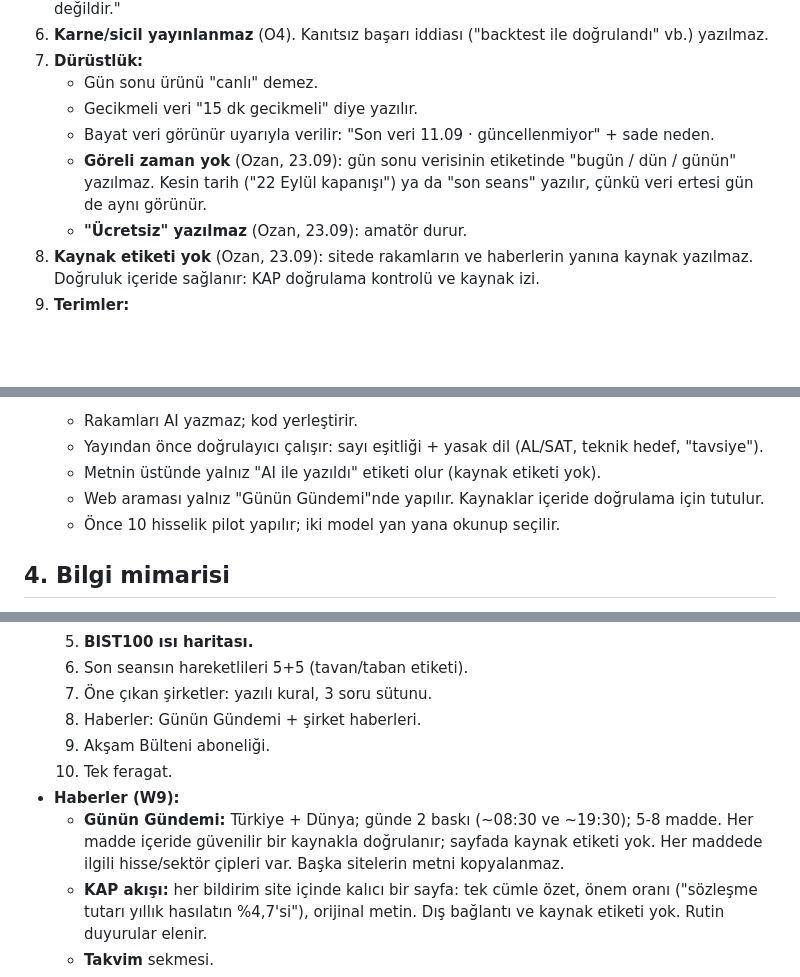
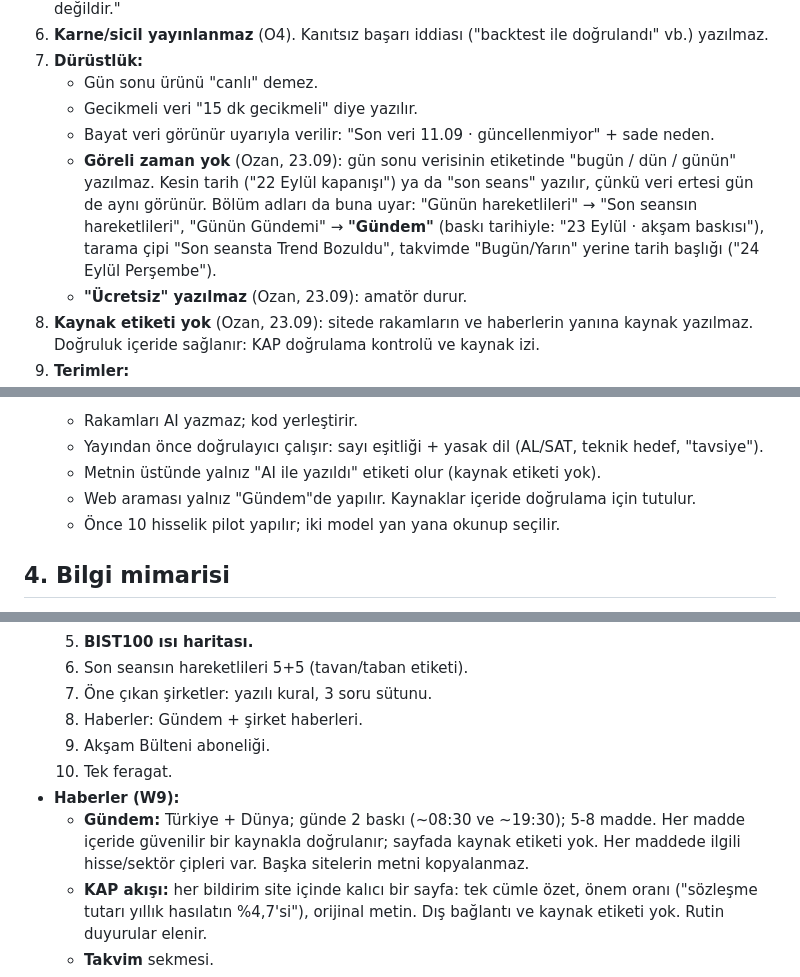
Before and after one commit to ozanturk19/bist30, a Markdown page: docs/URUN-VE-TASARIM.md, 3 parts joined by grey strips. Drawn GitHub-style; blank space fills up the shorter version.

Commit message:
docs: kanon — 'Gundem' adi (Gunun Gundemi yerine), goreli zaman bolum adlarina da uygulanir
Co-Authored-By: Claude Opus 5.5 <noreply@anthropic.com>

```diff
--- a/docs/URUN-VE-TASARIM.md
+++ b/docs/URUN-VE-TASARIM.md
@@ -28,7 +28,7 @@
    - Gün sonu ürünü "canlı" demez.
    - Gecikmeli veri "15 dk gecikmeli" diye yazılır.
    - Bayat veri görünür uyarıyla verilir: "Son veri 11.09 · güncellenmiyor" + sade neden.
-   - **Göreli zaman yok** (Ozan, 23.09): gün sonu verisinin etiketinde "bugün / dün / günün" yazılmaz. Kesin tarih ("22 Eylül kapanışı") ya da "son seans" yazılır, çünkü veri ertesi gün de aynı görünür.
+   - **Göreli zaman yok** (Ozan, 23.09): gün sonu verisinin etiketinde "bugün / dün / günün" yazılmaz. Kesin tarih ("22 Eylül kapanışı") ya da "son seans" yazılır, çünkü veri ertesi gün de aynı görünür. Bölüm adları da buna uyar: "Günün hareketlileri" → "Son seansın hareketlileri", "Günün Gündemi" → **"Gündem"** (baskı tarihiyle: "23 Eylül · akşam baskısı"), tarama çipi "Son seansta Trend Bozuldu", takvimde "Bugün/Yarın" yerine tarih başlığı ("24 Eylül Perşembe").
    - **"Ücretsiz" yazılmaz** (Ozan, 23.09): amatör durur.
 8. **Kaynak etiketi yok** (Ozan, 23.09): sitede rakamların ve haberlerin yanına kaynak yazılmaz. Doğruluk içeride sağlanır: KAP doğrulama kontrolü ve kaynak izi.
 9. **Terimler:**
@@ -83,7 +83,7 @@
   - Rakamları AI yazmaz; kod yerleştirir.
   - Yayından önce doğrulayıcı çalışır: sayı eşitliği + yasak dil (AL/SAT, teknik hedef, "tavsiye").
   - Metnin üstünde yalnız "AI ile yazıldı" etiketi olur (kaynak etiketi yok).
-  - Web araması yalnız "Günün Gündemi"nde yapılır. Kaynaklar içeride doğrulama için tutulur.
+  - Web araması yalnız "Gündem"de yapılır. Kaynaklar içeride doğrulama için tutulur.
   - Önce 10 hisselik pilot yapılır; iki model yan yana okunup seçilir.
 
 ## 4. Bilgi mimarisi
@@ -107,11 +107,11 @@
   5. **BIST100 ısı haritası.**
   6. Son seansın hareketlileri 5+5 (tavan/taban etiketi).
   7. Öne çıkan şirketler: yazılı kural, 3 soru sütunu.
-  8. Haberler: Günün Gündemi + şirket haberleri.
+  8. Haberler: Gündem + şirket haberleri.
   9. Akşam Bülteni aboneliği.
   10. Tek feragat.
 - **Haberler (W9):**
-  - **Günün Gündemi:** Türkiye + Dünya; günde 2 baskı (~08:30 ve ~19:30); 5-8 madde. Her madde içeride güvenilir bir kaynakla doğrulanır; sayfada kaynak etiketi yok. Her maddede ilgili hisse/sektör çipleri var. Başka sitelerin metni kopyalanmaz.
+  - **Gündem:** Türkiye + Dünya; günde 2 baskı (~08:30 ve ~19:30); 5-8 madde. Her madde içeride güvenilir bir kaynakla doğrulanır; sayfada kaynak etiketi yok. Her maddede ilgili hisse/sektör çipleri var. Başka sitelerin metni kopyalanmaz.
   - **KAP akışı:** her bildirim site içinde kalıcı bir sayfa: tek cümle özet, önem oranı ("sözleşme tutarı yıllık hasılatın %4,7'si"), orijinal metin. Dış bağlantı ve kaynak etiketi yok. Rutin duyurular elenir.
   - **Takvim** sekmesi.
   - **Akşam Bülteni** `/bulten/<tarih>`.
```
